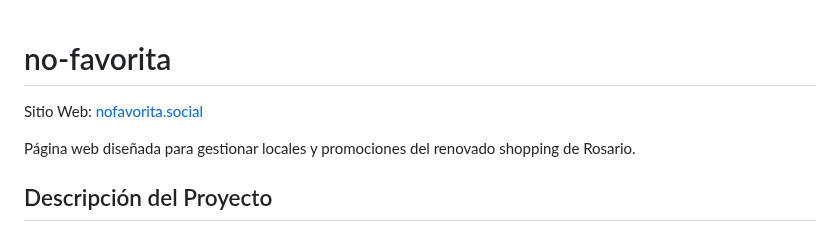
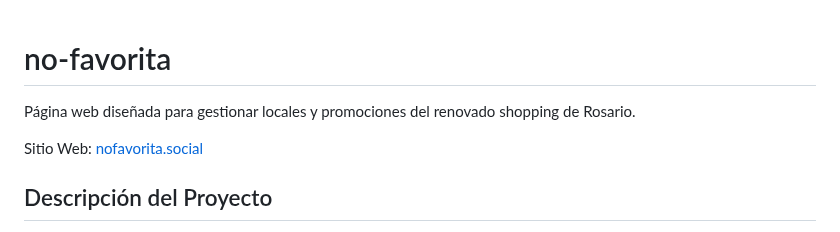
Before and after one commit to alejosilvalau/no-favorita, a Markdown page: README.md, the part around the change. GitHub-like rendering.

Commit message:
Cambiada linea de lugar

```diff
--- a/README.md
+++ b/README.md
@@ -1,7 +1,7 @@
 # no-favorita
+Página web diseñada para gestionar locales y promociones del renovado shopping de Rosario.
+
 Sitio Web: [nofavorita.social](https://www.nofavorita.social)
-
-Página web diseñada para gestionar locales y promociones del renovado shopping de Rosario.
 
 ## Descripción del Proyecto
 
```
